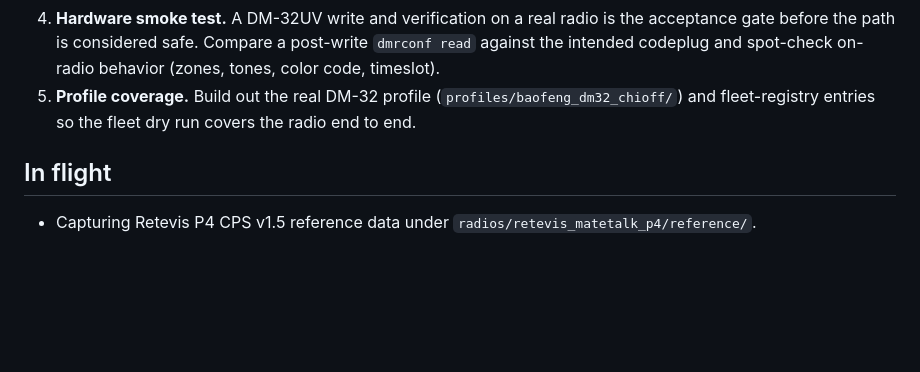
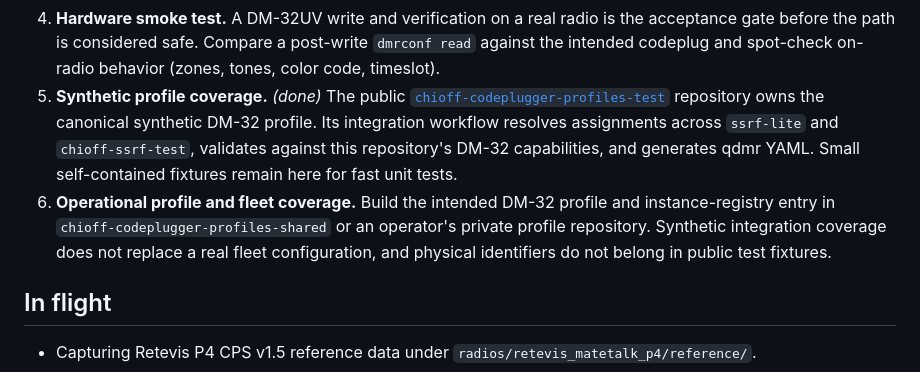
Before and after one commit to Chicago-Offline/codeplugger, a Markdown page: docs/plan.md, the part around the change. GitHub-like rendering; blank space fills up the shorter version.

Commit message:
Clarify DM-32 profile coverage plan

```diff
--- a/docs/plan.md
+++ b/docs/plan.md
@@ -90,9 +90,18 @@ Sequenced work:
    radio is the acceptance gate before the path is considered safe.
    Compare a post-write `dmrconf read` against the intended codeplug and
    spot-check on-radio behavior (zones, tones, color code, timeslot).
-5. **Profile coverage.** Build out the real DM-32 profile
-   (`profiles/baofeng_dm32_chioff/`) and fleet-registry entries so the
-   fleet dry run covers the radio end to end.
+5. **Synthetic profile coverage.** *(done)* The public
+  [`chioff-codeplugger-profiles-test`](https://github.com/Chicago-Offline/chioff-codeplugger-profiles-test)
+  repository owns the canonical synthetic DM-32 profile. Its integration
+  workflow resolves assignments across `ssrf-lite` and `chioff-ssrf-test`,
+  validates against this repository's DM-32 capabilities, and generates
+  qdmr YAML. Small self-contained fixtures remain here for fast unit tests.
+6. **Operational profile and fleet coverage.** Build the intended DM-32
+  profile and instance-registry entry in
+  `chioff-codeplugger-profiles-shared` or an operator's private profile
+  repository. Synthetic integration coverage does not replace a real fleet
+  configuration, and physical identifiers do not belong in public test
+  fixtures.
 
 ## In flight
 
```
